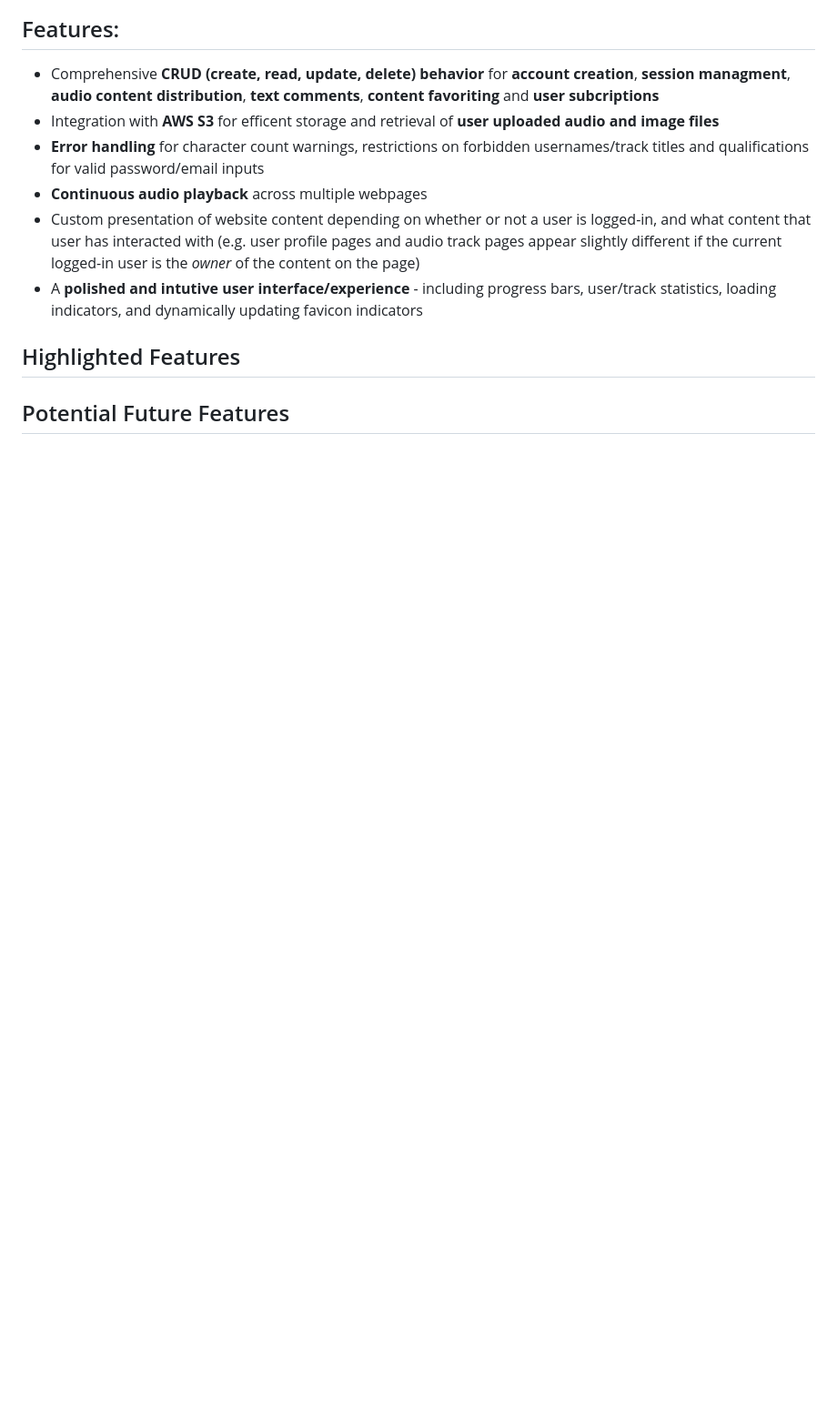
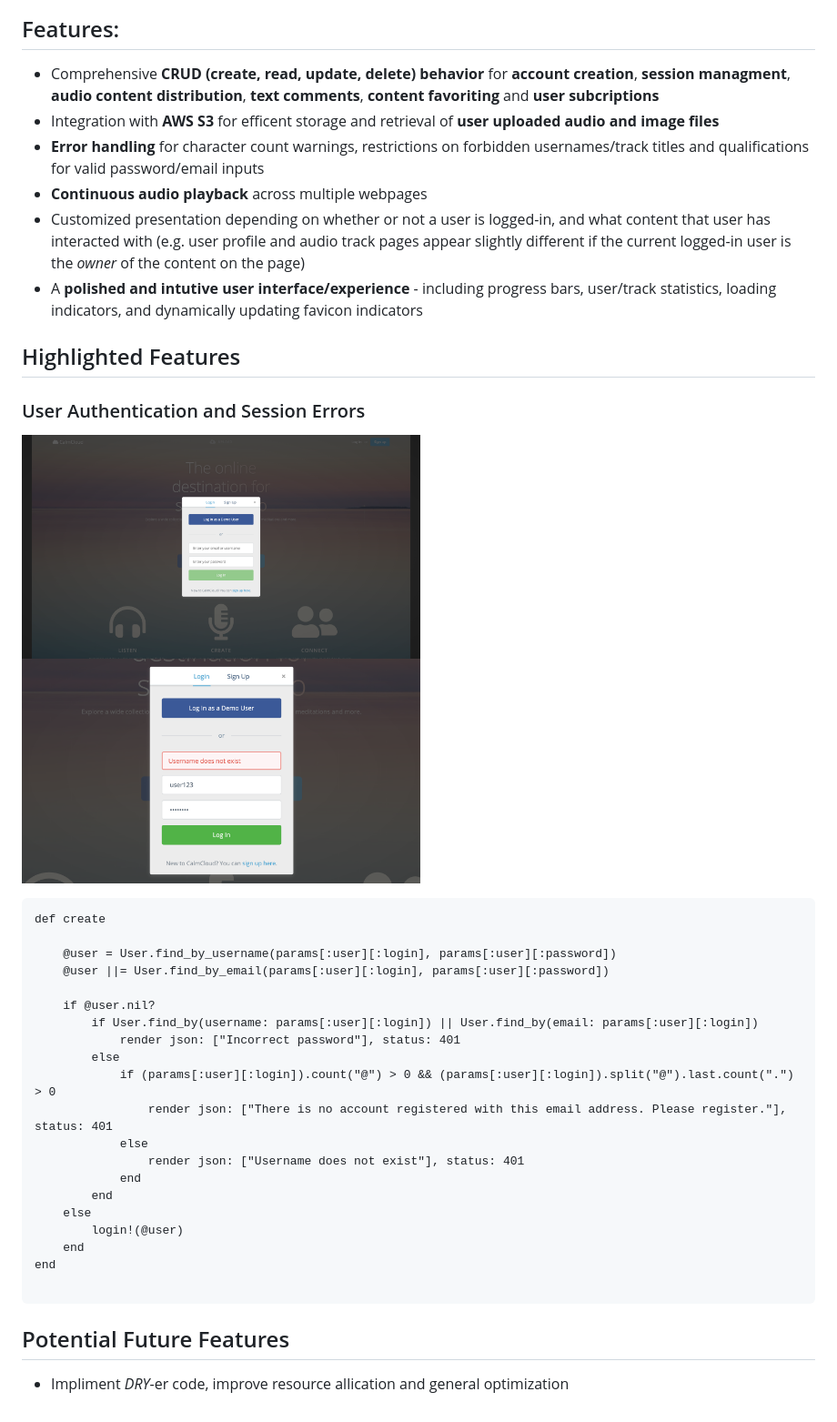
Before and after one commit to derekwolpert/CalmCloud, a Markdown page: README.md, the part around the change. Shown: that part at 91% size. Drawn GitHub-style; pictures changed too: readme_images/calmcloud_error.png (added); blank space fills up the shorter version.

Commit message:
work on README

````diff
--- a/README.md
+++ b/README.md
@@ -32,9 +32,41 @@ CalmCloud, a clone of Mixcloud, is an online music streaming service for music l
 * Integration with **AWS S3** for efficent storage and retrieval of **user uploaded audio and image files**
 * **Error handling** for character count warnings, restrictions on forbidden usernames/track titles and qualifications for valid password/email inputs
 * **Continuous audio playback** across multiple webpages
-* Custom presentation of website content depending on whether or not a user is logged-in, and what content that user has interacted with (e.g. user profile pages and audio track pages appear slightly different if the current logged-in user is the *owner* of the content on the page)
+* Customized presentation depending on whether or not a user is logged-in, and what content that user has interacted with (e.g. user profile and audio track pages appear slightly different if the current logged-in user is the *owner* of the content on the page)
 * A **polished and intutive user interface/experience** - including progress bars, user/track statistics, loading indicators, and dynamically updating favicon indicators
 
 ## Highlighted Features
 
+### User Authentication and Session Errors
+
+<p align="middle">
+    <img src="./readme_images/calmcloud_session.png" width="438" />
+    <img src="./readme_images/calmcloud_error.png" width="438" />
+</p>
+
+```
+def create
+
+    @user = User.find_by_username(params[:user][:login], params[:user][:password])
+    @user ||= User.find_by_email(params[:user][:login], params[:user][:password])
+
+    if @user.nil?
+        if User.find_by(username: params[:user][:login]) || User.find_by(email: params[:user][:login])
+            render json: ["Incorrect password"], status: 401
+        else
+            if (params[:user][:login]).count("@") > 0 && (params[:user][:login]).split("@").last.count(".") > 0
+                render json: ["There is no account registered with this email address. Please register."], status: 401
+            else
+                render json: ["Username does not exist"], status: 401
+            end
+        end
+    else
+        login!(@user)
+    end
+end
+
+```
+
 ## Potential Future Features
+
+* Impliment *DRY*-er code, improve resource allication and general optimization
````
Also changed, not shown: 1 other file.
